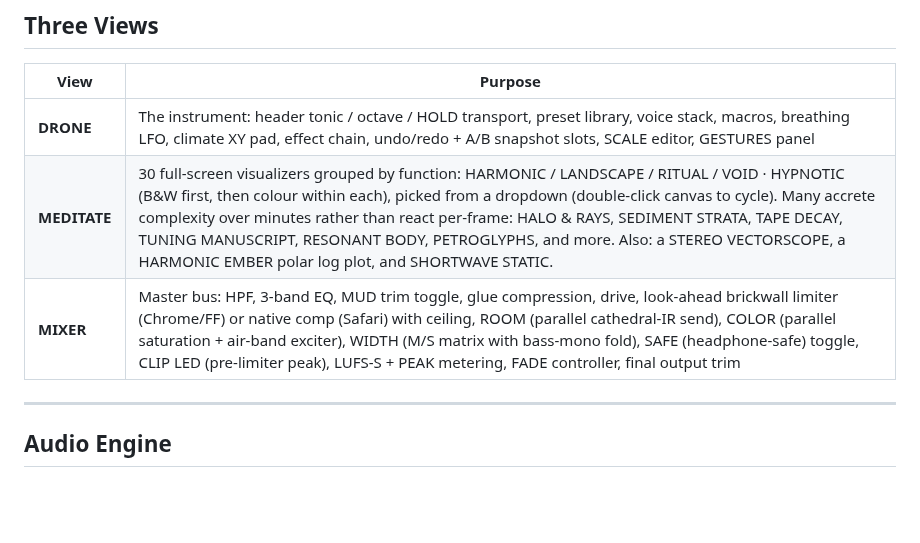
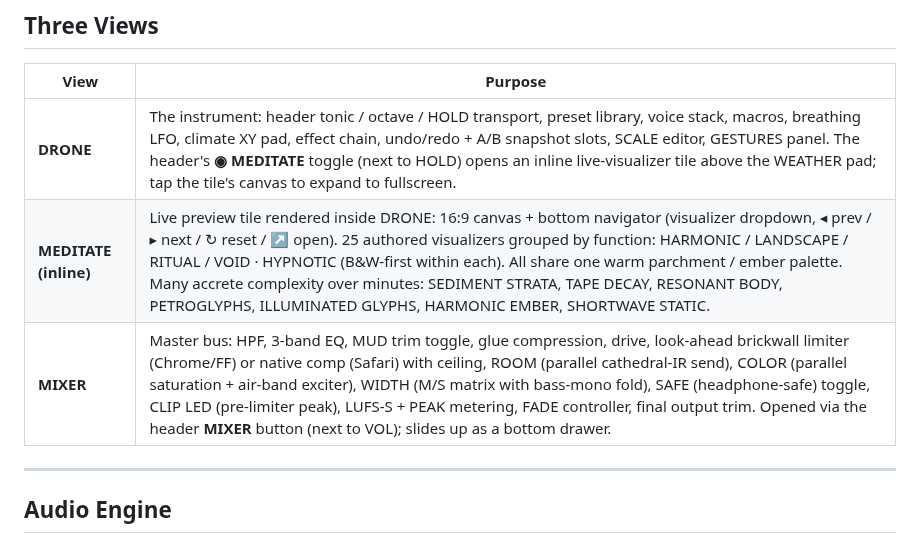
Before and after one commit to gdamdam/mdrone, a Markdown page: README.md, the part around one of its changes. Drawn GitHub-style; blank space fills up the shorter version.

```diff
--- a/README.md
+++ b/README.md
@@ -53,9 +53,9 @@
 
 | View | Purpose |
 |---|---|
-| **DRONE** | The instrument: header tonic / octave / HOLD transport, preset library, voice stack, macros, breathing LFO, climate XY pad, effect chain, undo/redo + A/B snapshot slots, SCALE editor, GESTURES panel |
-| **MEDITATE** | 30 full-screen visualizers grouped by function: HARMONIC / LANDSCAPE / RITUAL / VOID · HYPNOTIC (B&W first, then colour within each), picked from a dropdown (double-click canvas to cycle). Many accrete complexity over minutes rather than react per-frame: HALO & RAYS, SEDIMENT STRATA, TAPE DECAY, TUNING MANUSCRIPT, RESONANT BODY, PETROGLYPHS, and more. Also: a STEREO VECTORSCOPE, a HARMONIC EMBER polar log plot, and SHORTWAVE STATIC. |
-| **MIXER** | Master bus: HPF, 3-band EQ, MUD trim toggle, glue compression, drive, look-ahead brickwall limiter (Chrome/FF) or native comp (Safari) with ceiling, ROOM (parallel cathedral-IR send), COLOR (parallel saturation + air-band exciter), WIDTH (M/S matrix with bass-mono fold), SAFE (headphone-safe) toggle, CLIP LED (pre-limiter peak), LUFS-S + PEAK metering, FADE controller, final output trim |
+| **DRONE** | The instrument: header tonic / octave / HOLD transport, preset library, voice stack, macros, breathing LFO, climate XY pad, effect chain, undo/redo + A/B snapshot slots, SCALE editor, GESTURES panel. The header's **◉ MEDITATE** toggle (next to HOLD) opens an inline live-visualizer tile above the WEATHER pad; tap the tile's canvas to expand to fullscreen. |
+| **MEDITATE (inline)** | Live preview tile rendered inside DRONE: 16:9 canvas + bottom navigator (visualizer dropdown, ◂ prev / ▸ next / ↻ reset / ↗ open). 25 authored visualizers grouped by function: HARMONIC / LANDSCAPE / RITUAL / VOID · HYPNOTIC (B&W-first within each). All share one warm parchment / ember palette. Many accrete complexity over minutes: SEDIMENT STRATA, TAPE DECAY, RESONANT BODY, PETROGLYPHS, ILLUMINATED GLYPHS, HARMONIC EMBER, SHORTWAVE STATIC. |
+| **MIXER** | Master bus: HPF, 3-band EQ, MUD trim toggle, glue compression, drive, look-ahead brickwall limiter (Chrome/FF) or native comp (Safari) with ceiling, ROOM (parallel cathedral-IR send), COLOR (parallel saturation + air-band exciter), WIDTH (M/S matrix with bass-mono fold), SAFE (headphone-safe) toggle, CLIP LED (pre-limiter peak), LUFS-S + PEAK metering, FADE controller, final output trim. Opened via the header **MIXER** button (next to VOL); slides up as a bottom drawer. |
 
 ---
 
```
Also changed, not shown: other parts of README.md (+9 -7 lines), public/mdrone_screenshot.png, 1 other file.
